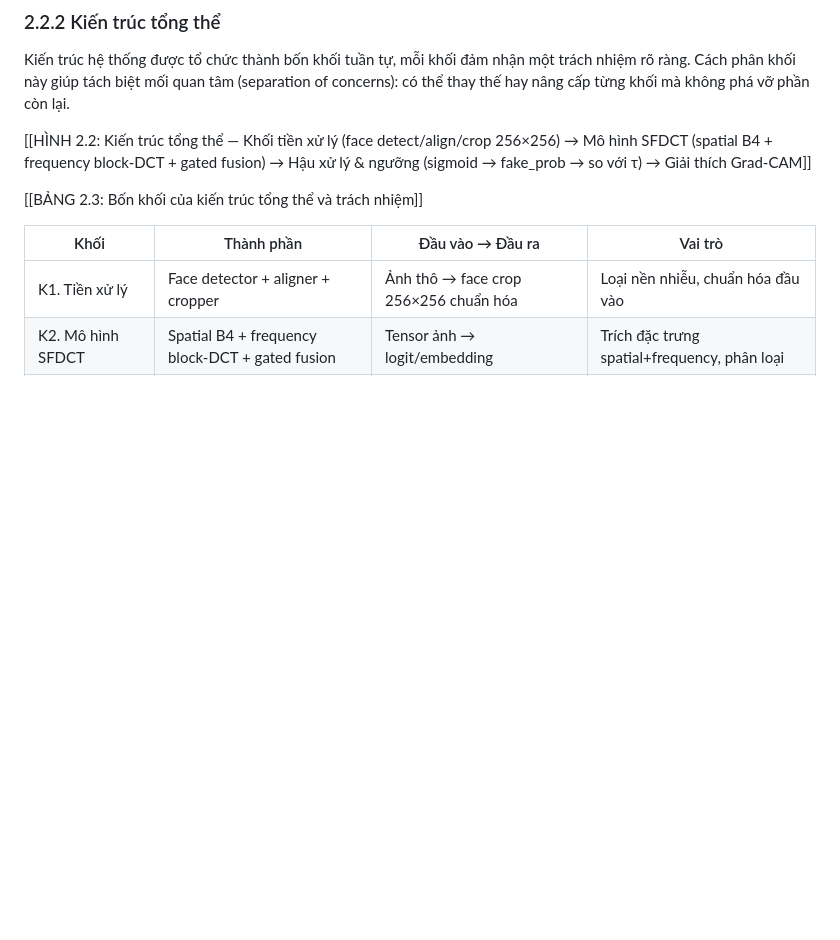
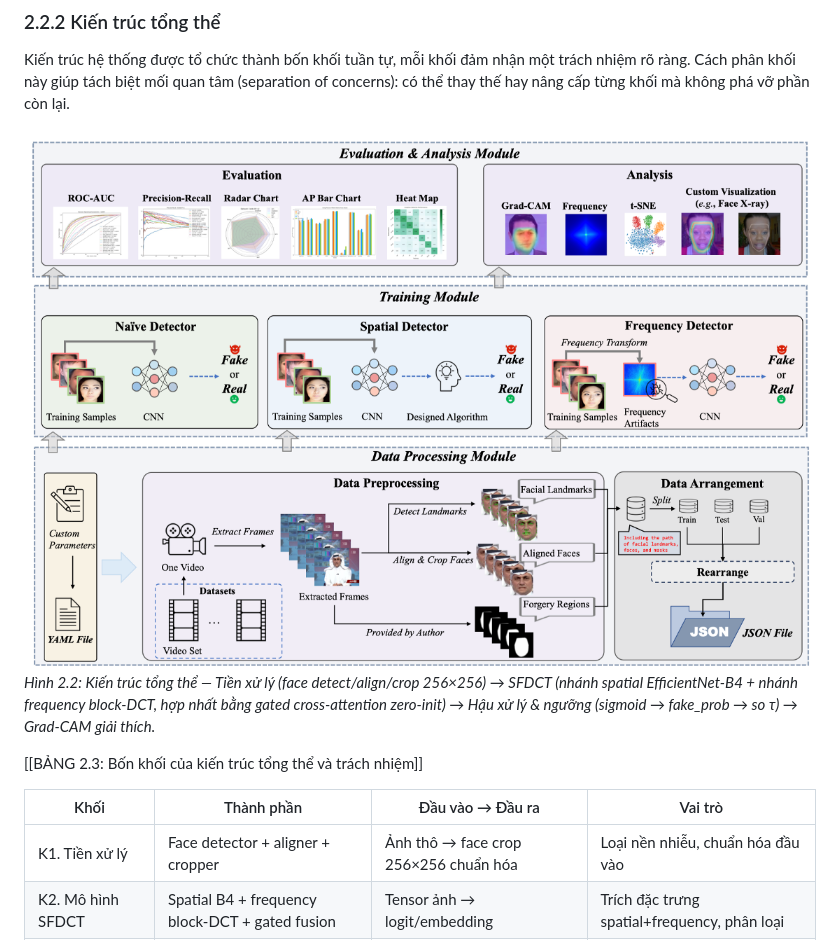
Before and after one commit to huanthuytnhh/datn, a Markdown page: report/BAO_CAO_DATN_SFDCT.md, the part around the change. GitHub-like rendering; pictures changed too: report/figures/fig_2_2_architecture.png (added); blank space fills up the shorter version.

```diff
--- a/report/BAO_CAO_DATN_SFDCT.md
+++ b/report/BAO_CAO_DATN_SFDCT.md
@@ -837,7 +837,8 @@ Phân tách hai nhóm actor phản ánh đúng hai pha vận hành: pha *offline
 
 Kiến trúc hệ thống được tổ chức thành bốn khối tuần tự, mỗi khối đảm nhận một trách nhiệm rõ ràng. Cách phân khối này giúp tách biệt mối quan tâm (separation of concerns): có thể thay thế hay nâng cấp từng khối mà không phá vỡ phần còn lại.
 
-[[HÌNH 2.2: Kiến trúc tổng thể — Khối tiền xử lý (face detect/align/crop 256×256) → Mô hình SFDCT (spatial B4 + frequency block-DCT + gated fusion) → Hậu xử lý & ngưỡng (sigmoid → fake_prob → so với τ) → Giải thích Grad-CAM]]
+![Hình 2.2 — Kiến trúc tổng thể SFDCT](figures/fig_2_2_architecture.png)
+*Hình 2.2: Kiến trúc tổng thể — Tiền xử lý (face detect/align/crop 256×256) → SFDCT (nhánh spatial EfficientNet-B4 + nhánh frequency block-DCT, hợp nhất bằng gated cross-attention zero-init) → Hậu xử lý & ngưỡng (sigmoid → fake_prob → so τ) → Grad-CAM giải thích.*
 
 [[BẢNG 2.3: Bốn khối của kiến trúc tổng thể và trách nhiệm]]
 
```
Also changed, not shown: 2 other files.
